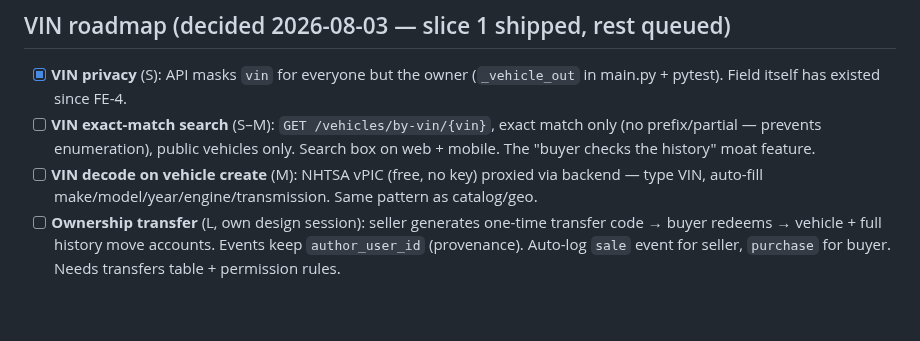
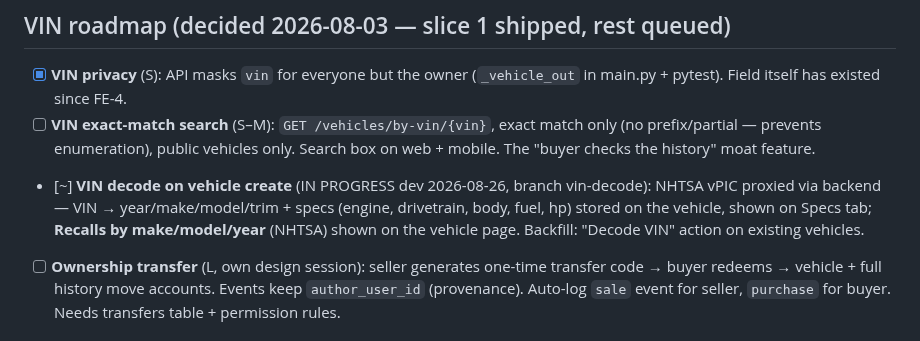
Before and after one commit to joseprupi/mygarage, a Markdown page: plan/FEATURES.md, the part around the change. GitHub-like rendering; blank space fills up the shorter version.

Commit message:
plan: VIN decode + recalls in progress
Co-Authored-By: Claude Fable 5 <noreply@anthropic.com>
Claude-Session: https://claude.ai/code/session_01XcaVwJoxJLv9WeSZ4KP2e6

```diff
--- a/plan/FEATURES.md
+++ b/plan/FEATURES.md
@@ -62,7 +62,7 @@ Keep this list honest: when a feature ships, mark ✅ and add a one-liner to `LO
 ## VIN roadmap (decided 2026-08-03 — slice 1 shipped, rest queued)
 - [x] **VIN privacy** (S): API masks `vin` for everyone but the owner (`_vehicle_out` in main.py + pytest). Field itself has existed since FE-4.
 - [ ] **VIN exact-match search** (S–M): `GET /vehicles/by-vin/{vin}`, exact match only (no prefix/partial — prevents enumeration), public vehicles only. Search box on web + mobile. The "buyer checks the history" moat feature.
-- [ ] **VIN decode on vehicle create** (M): NHTSA vPIC (free, no key) proxied via backend — type VIN, auto-fill make/model/year/engine/transmission. Same pattern as catalog/geo.
+- [~] **VIN decode on vehicle create** (IN PROGRESS dev 2026-08-26, branch vin-decode): NHTSA vPIC proxied via backend — VIN → year/make/model/trim + specs (engine, drivetrain, body, fuel, hp) stored on the vehicle, shown on Specs tab; **Recalls by make/model/year** (NHTSA) shown on the vehicle page. Backfill: "Decode VIN" action on existing vehicles.
 - [ ] **Ownership transfer** (L, own design session): seller generates one-time transfer code → buyer redeems → vehicle + full history move accounts. Events keep `author_user_id` (provenance). Auto-log `sale` event for seller, `purchase` for buyer. Needs transfers table + permission rules.
 
 ## Mobile follow-ups (2026-08-03)
```
